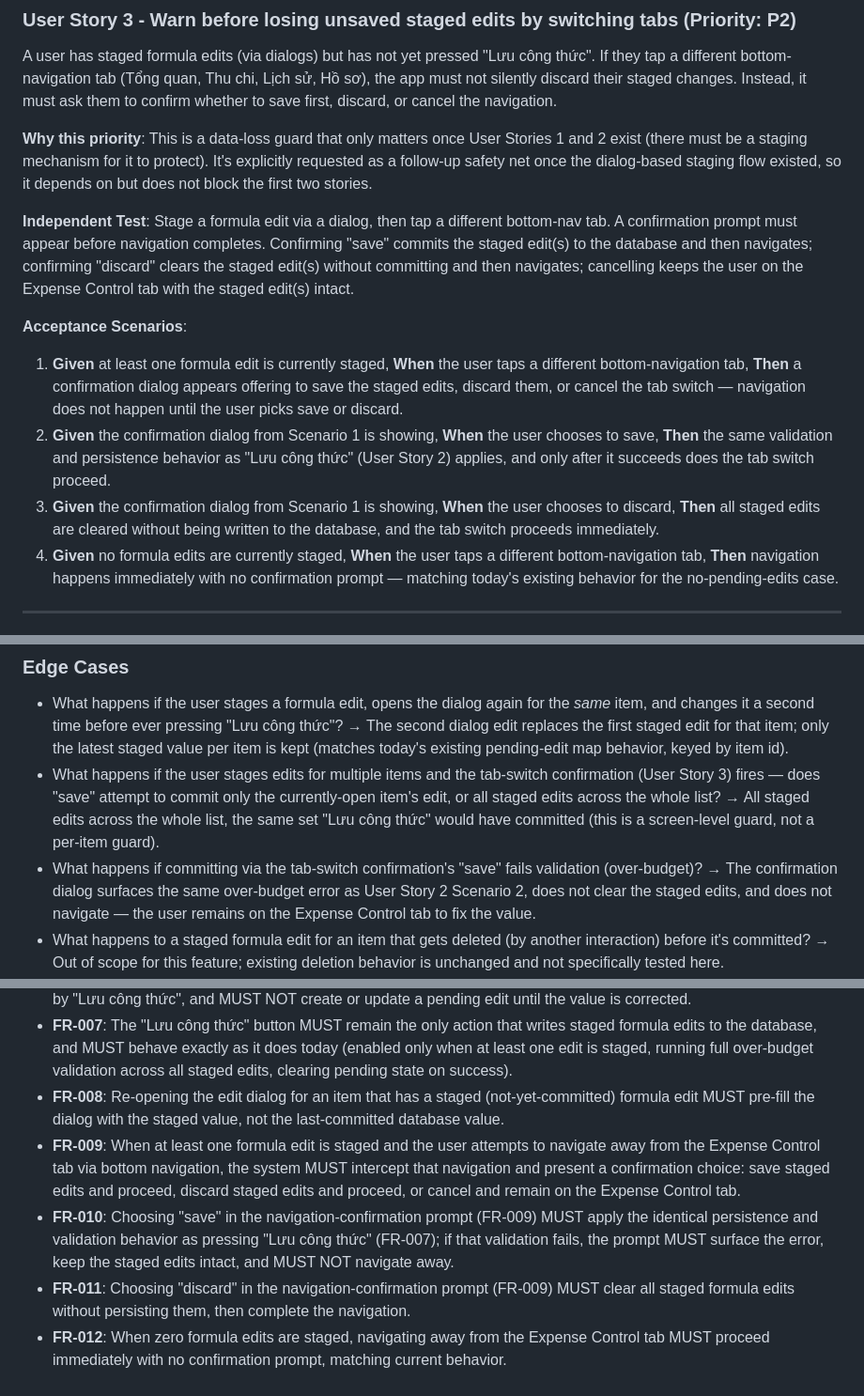
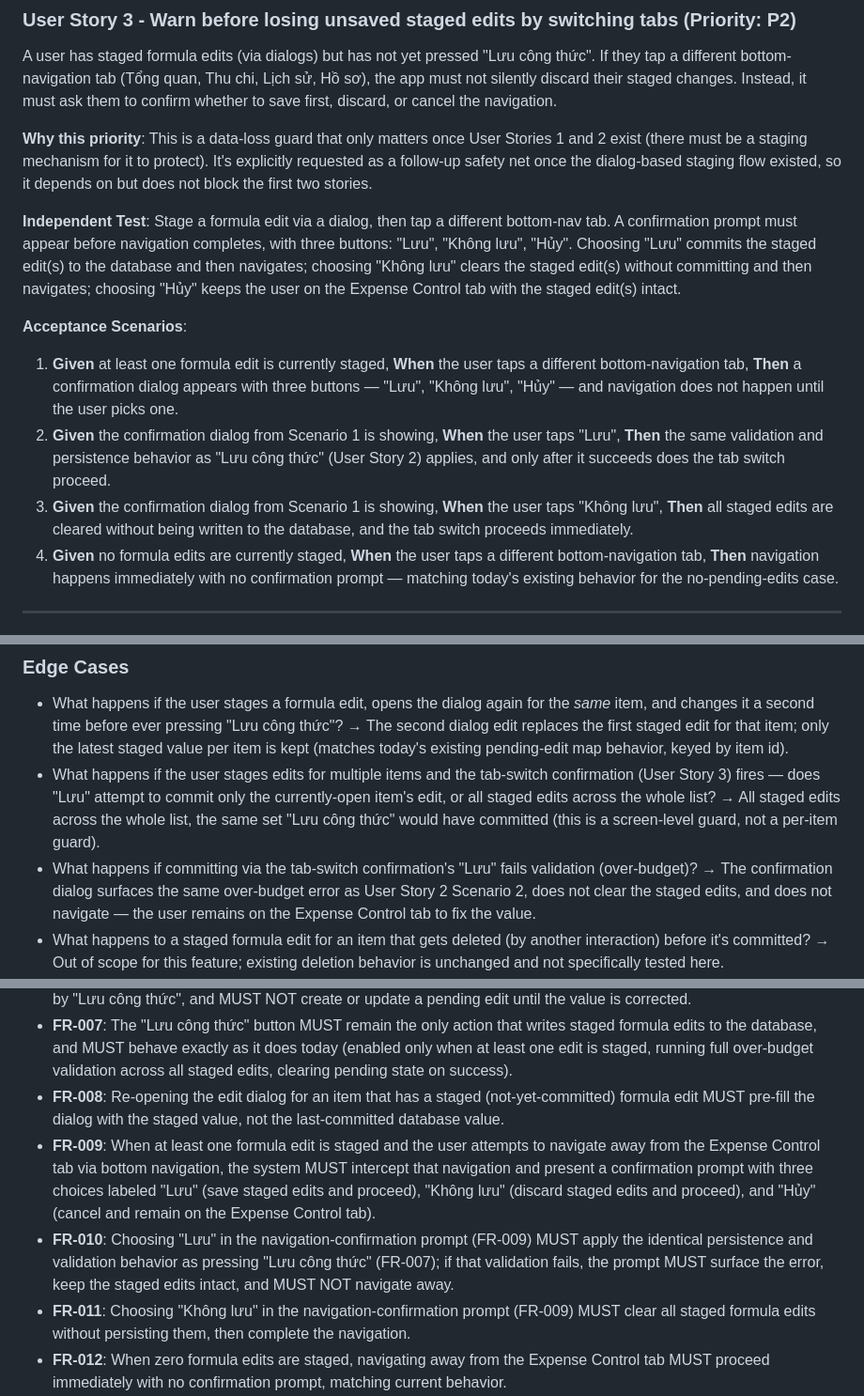
Before and after one commit to phuchuynh2712/finance, a Markdown page: specs/20260918-100444-lock-formula-dialog-edit/spec.md, 3 parts joined by grey strips. Shown at 94% size. Drawn GitHub-style.

Commit message:
docs: pin exact Vietnamese button labels for tab-switch confirmation
Co-Authored-By: Claude Sonnet 5 <noreply@anthropic.com>

```diff
--- a/specs/20260918-100444-lock-formula-dialog-edit/spec.md
+++ b/specs/20260918-100444-lock-formula-dialog-edit/spec.md
@@ -61,13 +62,13 @@ A user has staged formula edits (via dialogs) but has not yet pressed "Lưu côn
 
 **Why this priority**: This is a data-loss guard that only matters once User Stories 1 and 2 exist (there must be a staging mechanism for it to protect). It's explicitly requested as a follow-up safety net once the dialog-based staging flow existed, so it depends on but does not block the first two stories.
 
-**Independent Test**: Stage a formula edit via a dialog, then tap a different bottom-nav tab. A confirmation prompt must appear before navigation completes. Confirming "save" commits the staged edit(s) to the database and then navigates; confirming "discard" clears the staged edit(s) without committing and then navigates; cancelling keeps the user on the Expense Control tab with the staged edit(s) intact.
+**Independent Test**: Stage a formula edit via a dialog, then tap a different bottom-nav tab. A confirmation prompt must appear before navigation completes, with three buttons: "Lưu", "Không lưu", "Hủy". Choosing "Lưu" commits the staged edit(s) to the database and then navigates; choosing "Không lưu" clears the staged edit(s) without committing and then navigates; choosing "Hủy" keeps the user on the Expense Control tab with the staged edit(s) intact.
 
 **Acceptance Scenarios**:
 
-1. **Given** at least one formula edit is currently staged, **When** the user taps a different bottom-navigation tab, **Then** a confirmation dialog appears offering to save the staged edits, discard them, or cancel the tab switch — navigation does not happen until the user picks save or discard.
-2. **Given** the confirmation dialog from Scenario 1 is showing, **When** the user chooses to save, **Then** the same validation and persistence behavior as "Lưu công thức" (User Story 2) applies, and only after it succeeds does the tab switch proceed.
-3. **Given** the confirmation dialog from Scenario 1 is showing, **When** the user chooses to discard, **Then** all staged edits are cleared without being written to the database, and the tab switch proceeds immediately.
+1. **Given** at least one formula edit is currently staged, **When** the user taps a different bottom-navigation tab, **Then** a confirmation dialog appears with three buttons — "Lưu", "Không lưu", "Hủy" — and navigation does not happen until the user picks one.
+2. **Given** the confirmation dialog from Scenario 1 is showing, **When** the user taps "Lưu", **Then** the same validation and persistence behavior as "Lưu công thức" (User Story 2) applies, and only after it succeeds does the tab switch proceed.
+3. **Given** the confirmation dialog from Scenario 1 is showing, **When** the user taps "Không lưu", **Then** all staged edits are cleared without being written to the database, and the tab switch proceeds immediately.
 4. **Given** no formula edits are currently staged, **When** the user taps a different bottom-navigation tab, **Then** navigation happens immediately with no confirmation prompt — matching today's existing behavior for the no-pending-edits case.
 
 ---
@@ -91,8 +92,8 @@ A group header today always shows a one-line summary ("Đã phân bổ X% + N kh
 ### Edge Cases
 
 - What happens if the user stages a formula edit, opens the dialog again for the *same* item, and changes it a second time before ever pressing "Lưu công thức"? → The second dialog edit replaces the first staged edit for that item; only the latest staged value per item is kept (matches today's existing pending-edit map behavior, keyed by item id).
-- What happens if the user stages edits for multiple items and the tab-switch confirmation (User Story 3) fires — does "save" attempt to commit only the currently-open item's edit, or all staged edits across the whole list? → All staged edits across the whole list, the same set "Lưu công thức" would have committed (this is a screen-level guard, not a per-item guard).
-- What happens if committing via the tab-switch confirmation's "save" fails validation (over-budget)? → The confirmation dialog surfaces the same over-budget error as User Story 2 Scenario 2, does not clear the staged edits, and does not navigate — the user remains on the Expense Control tab to fix the value.
+- What happens if the user stages edits for multiple items and the tab-switch confirmation (User Story 3) fires — does "Lưu" attempt to commit only the currently-open item's edit, or all staged edits across the whole list? → All staged edits across the whole list, the same set "Lưu công thức" would have committed (this is a screen-level guard, not a per-item guard).
+- What happens if committing via the tab-switch confirmation's "Lưu" fails validation (over-budget)? → The confirmation dialog surfaces the same over-budget error as User Story 2 Scenario 2, does not clear the staged edits, and does not navigate — the user remains on the Expense Control tab to fix the value.
 - What happens to a staged formula edit for an item that gets deleted (by another interaction) before it's committed? → Out of scope for this feature; existing deletion behavior is unchanged and not specifically tested here.
 - Does replacing the inline field with a static label change how it displays an already-staged (pending) value? → No — the label continues to visually reflect the current value (committed or staged), matching today's display behavior; only its interactivity is removed.
 
@@ -108,9 +109,9 @@ A group header today always shows a one-line summary ("Đã phân bổ X% + N kh
 - **FR-006**: The system MUST run the same over-budget validation used by "Lưu công thức" against the dialog's formula value *before* allowing "Lưu" to stage it. If the value would push the total allocation over budget, the system MUST block staging entirely: the dialog MUST remain open, surface the same style of inline over-budget error already used by "Lưu công thức", and MUST NOT create or update a pending edit until the value is corrected.
 - **FR-007**: The "Lưu công thức" button MUST remain the only action that writes staged formula edits to the database, and MUST behave exactly as it does today (enabled only when at least one edit is staged, running full over-budget validation across all staged edits, clearing pending state on success).
 - **FR-008**: Re-opening the edit dialog for an item that has a staged (not-yet-committed) formula edit MUST pre-fill the dialog with the staged value, not the last-committed database value.
-- **FR-009**: When at least one formula edit is staged and the user attempts to navigate away from the Expense Control tab via bottom navigation, the system MUST intercept that navigation and present a confirmation choice: save staged edits and proceed, discard staged edits and proceed, or cancel and remain on the Expense Control tab.
-- **FR-010**: Choosing "save" in the navigation-confirmation prompt (FR-009) MUST apply the identical persistence and validation behavior as pressing "Lưu công thức" (FR-007); if that validation fails, the prompt MUST surface the error, keep the staged edits intact, and MUST NOT navigate away.
-- **FR-011**: Choosing "discard" in the navigation-confirmation prompt (FR-009) MUST clear all staged formula edits without persisting them, then complete the navigation.
+- **FR-009**: When at least one formula edit is staged and the user attempts to navigate away from the Expense Control tab via bottom navigation, the system MUST intercept that navigation and present a confirmation prompt with three choices labeled "Lưu" (save staged edits and proceed), "Không lưu" (discard staged edits and proceed), and "Hủy" (cancel and remain on the Expense Control tab).
+- **FR-010**: Choosing "Lưu" in the navigation-confirmation prompt (FR-009) MUST apply the identical persistence and validation behavior as pressing "Lưu công thức" (FR-007); if that validation fails, the prompt MUST surface the error, keep the staged edits intact, and MUST NOT navigate away.
+- **FR-011**: Choosing "Không lưu" in the navigation-confirmation prompt (FR-009) MUST clear all staged formula edits without persisting them, then complete the navigation.
 - **FR-012**: When zero formula edits are staged, navigating away from the Expense Control tab MUST proceed immediately with no confirmation prompt, matching current behavior.
 - **FR-013**: The edit dialog's layout for the allocation value field and the %/₫ mode toggle MUST use the available horizontal width efficiently (no more than a small fixed gap between them), rather than leaving significant unused blank space, so that longer fixed-amount values remain fully visible while being entered.
 - **FR-014**: A group header's allocation-summary line MUST be shown only while that group is collapsed, and MUST be hidden entirely while that group is expanded.
```
Also changed, not shown: other parts of specs/20260918-100444-lock-formula-dialog-edit/spec.md (+1 -0 lines), 1 other file.
